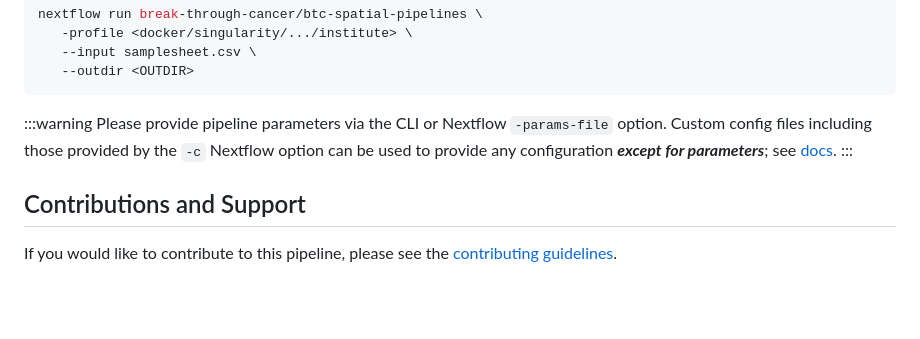
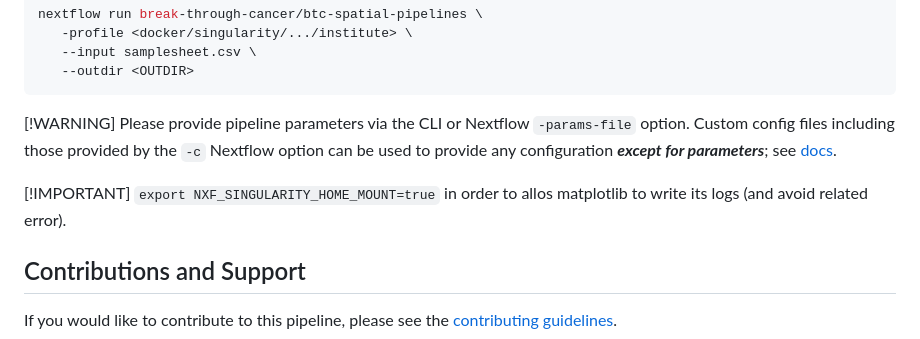
Before and after one commit to break-through-cancer/btc-spatial-pipelines, a Markdown page: README.md, the part around the change. Drawn GitHub-style; blank space fills up the shorter version.

Commit message:
format and tip for matplotlib error

````diff
--- a/README.md
+++ b/README.md
@@ -43,11 +43,14 @@ nextflow run break-through-cancer/btc-spatial-pipelines \
    --outdir <OUTDIR>
 ```
 
-:::warning
+[!WARNING]
 Please provide pipeline parameters via the CLI or Nextflow `-params-file` option. Custom config files including those
 provided by the `-c` Nextflow option can be used to provide any configuration _**except for parameters**_;
 see [docs](https://nf-co.re/usage/configuration#custom-configuration-files).
-:::
+
+
+[!IMPORTANT]
+`export NXF_SINGULARITY_HOME_MOUNT=true` in order to allos matplotlib to write its logs (and avoid related error).
 
 ## Contributions and Support
 
````
